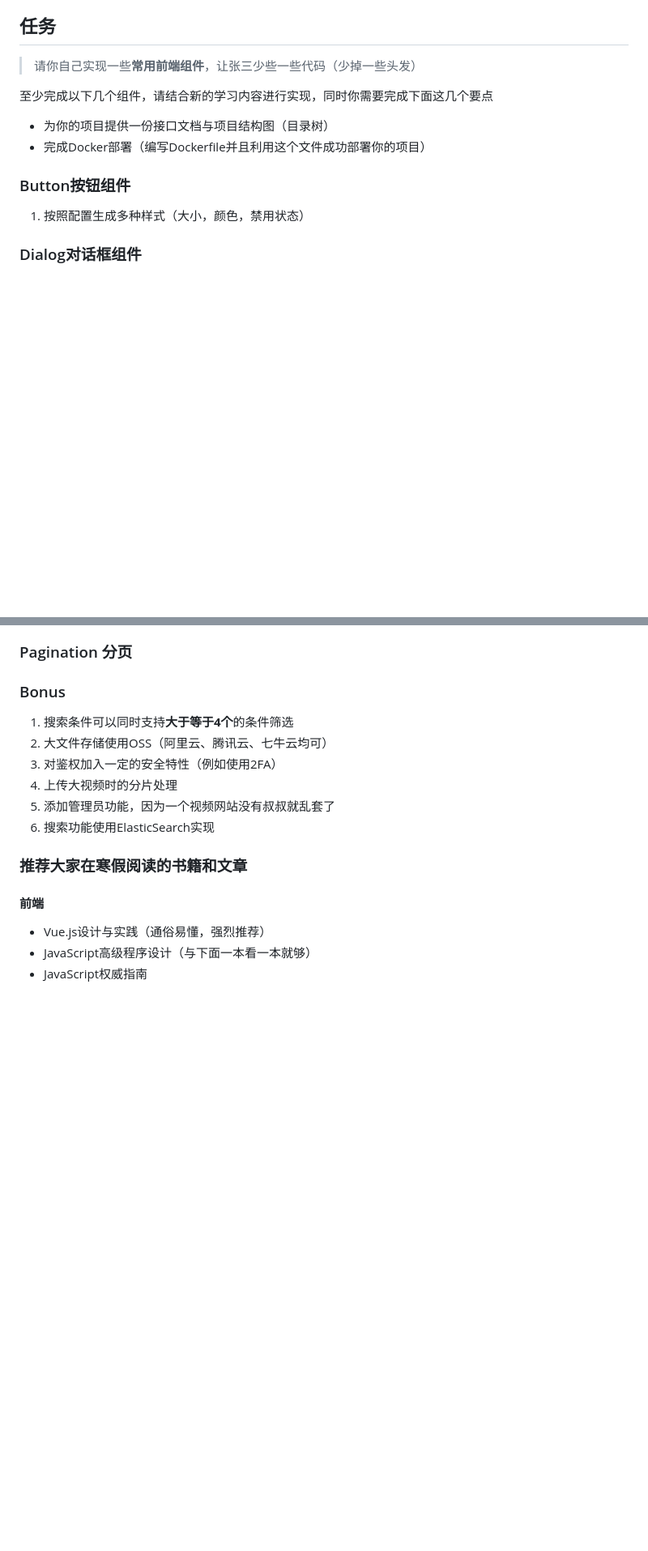
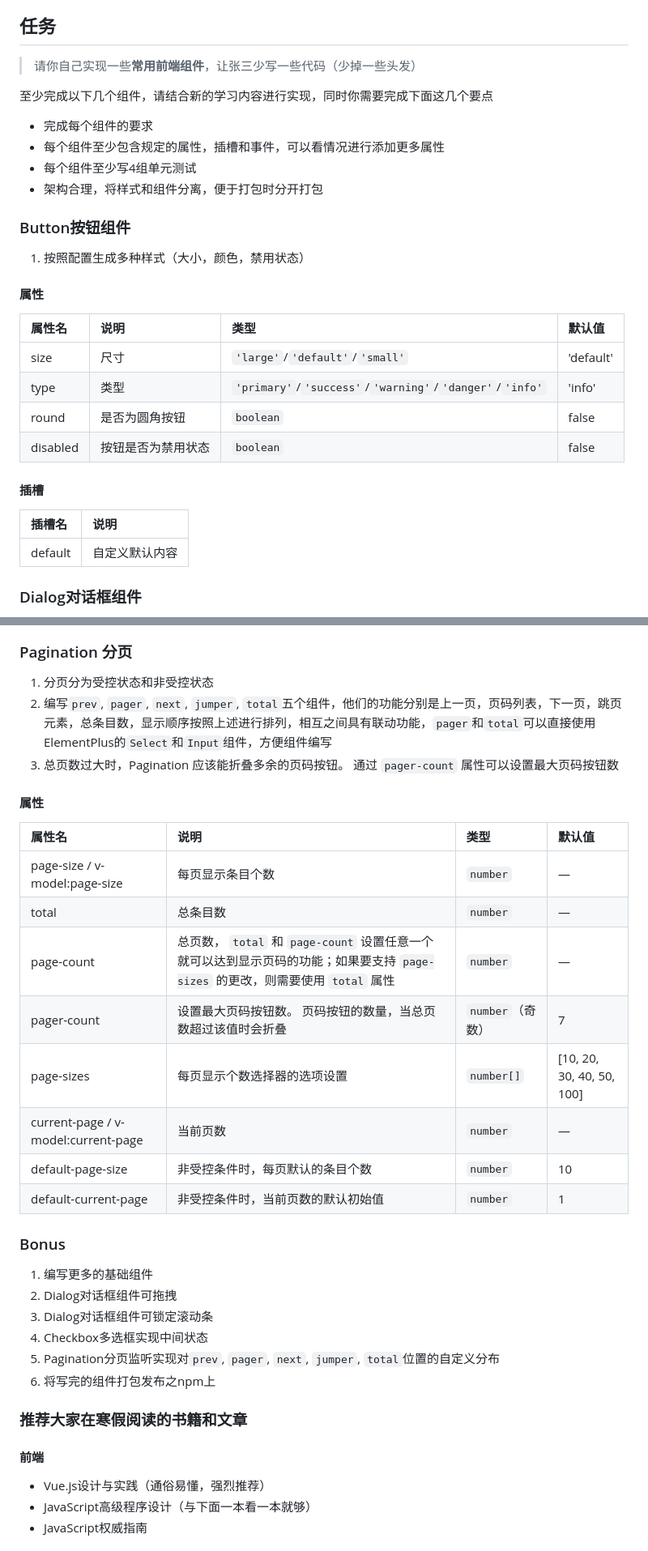
Before and after one commit to west2-online/learn-frontend, a Markdown page: docs/5-基础组件.md, 2 parts joined by grey strips. Shown: that part at 81% size. Drawn GitHub-style; blank space fills up the shorter version.

```diff
--- a/docs/5-基础组件.md
+++ b/docs/5-基础组件.md
@@ -14,16 +14,33 @@
 
 ## 任务
 
-> 请你自己实现一些**常用前端组件**，让张三少些一些代码（少掉一些头发）
+> 请你自己实现一些**常用前端组件**，让张三少写一些代码（少掉一些头发）
 
 至少完成以下几个组件，请结合新的学习内容进行实现，同时你需要完成下面这几个要点
 
-- 为你的项目提供一份接口文档与项目结构图（目录树）
-- 完成Docker部署（编写Dockerfile并且利用这个文件成功部署你的项目）
+- 完成每个组件的要求
+- 每个组件至少包含规定的属性，插槽和事件，可以看情况进行添加更多属性
+- 每个组件至少写4组单元测试
+- 架构合理，将样式和组件分离，便于打包时分开打包
 
 ### Button按钮组件
 
 1. 按照配置生成多种样式（大小，颜色，禁用状态）
+
+#### 属性
+
+| 属性名   | 说明               | 类型                                                    | 默认值    |
+| :------- | :----------------- | :------------------------------------------------------ | :-------- |
+| size     | 尺寸               | `'large'`/`'default'`/`'small'`                         | 'default' |
+| type     | 类型               | `'primary'`/`'success'`/`'warning'`/`'danger'`/`'info'` | 'info'    |
+| round    | 是否为圆角按钮     | `boolean`                                               | false     |
+| disabled | 按钮是否为禁用状态 | `boolean`                                               | false     |
+
+#### 插槽
+
+| 插槽名  | 说明           |
+| :------ | :------------- |
+| default | 自定义默认内容 |
 
 ### Dialog对话框组件
 
@@ -60,13 +124,30 @@
 ### Pagination 分页
+
+1. 分页分为受控状态和非受控状态
+2. 编写`prev`, `pager`, `next`, `jumper`, `total`五个组件，他们的功能分别是上一页，页码列表，下一页，跳页元素，总条目数，显示顺序按照上述进行排列，相互之间具有联动功能，`pager`和`total`可以直接使用ElementPlus的`Select`和`Input`组件，方便组件编写
+3. 总页数过大时，Pagination 应该能折叠多余的页码按钮。 通过 `pager-count` 属性可以设置最大页码按钮数
+
+#### 属性
+
+| 属性名                              | 说明                                                         | 类型             | 默认值                    |
+| :---------------------------------- | :----------------------------------------------------------- | :--------------- | :------------------------ |
+| page-size / v-model:page-size       | 每页显示条目个数                                             | `number`         | —                         |
+| total                               | 总条目数                                                     | `number`         | —                         |
+| page-count                          | 总页数， `total` 和 `page-count` 设置任意一个就可以达到显示页码的功能；如果要支持 `page-sizes` 的更改，则需要使用 `total` 属性 | `number`         | —                         |
+| pager-count                         | 设置最大页码按钮数。 页码按钮的数量，当总页数超过该值时会折叠 | `number`（奇数） | 7                         |
+| page-sizes                          | 每页显示个数选择器的选项设置                                 | `number[]`       | [10, 20, 30, 40, 50, 100] |
+| current-page / v-model:current-page | 当前页数                                                     | `number`         | —                         |
+| default-page-size                   | 非受控条件时，每页默认的条目个数                             | `number`         | 10                        |
+| default-current-page                | 非受控条件时，当前页数的默认初始值                           | `number`         | 1                         |
 
 ### Bonus
 
-1. 搜索条件可以同时支持**大于等于4个**的条件筛选
-2. 大文件存储使用OSS（阿里云、腾讯云、七牛云均可）
-3. 对鉴权加入一定的安全特性（例如使用2FA）
-4. 上传大视频时的分片处理
-5. 添加管理员功能，因为一个视频网站没有叔叔就乱套了
-6. 搜索功能使用ElasticSearch实现
+1. 编写更多的基础组件
+2. Dialog对话框组件可拖拽
+3. Dialog对话框组件可锁定滚动条
+4. Checkbox多选框实现中间状态
+5. Pagination分页监听实现对`prev`, `pager`, `next`, `jumper`, `total`位置的自定义分布
+6. 将写完的组件打包发布之npm上
 
 ### 推荐大家在寒假阅读的书籍和文章
 
```
Also changed, not shown: other parts of docs/5-基础组件.md (+52 -5 lines).
